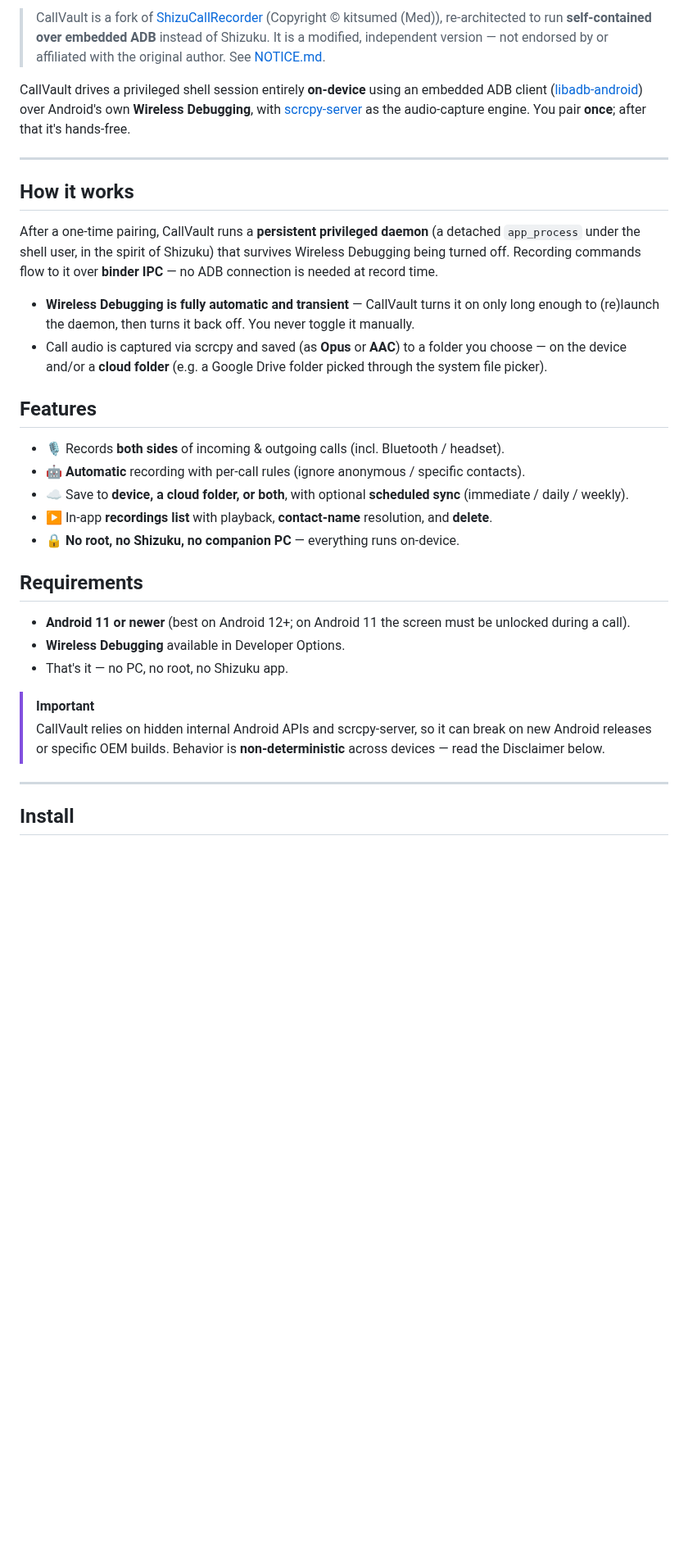
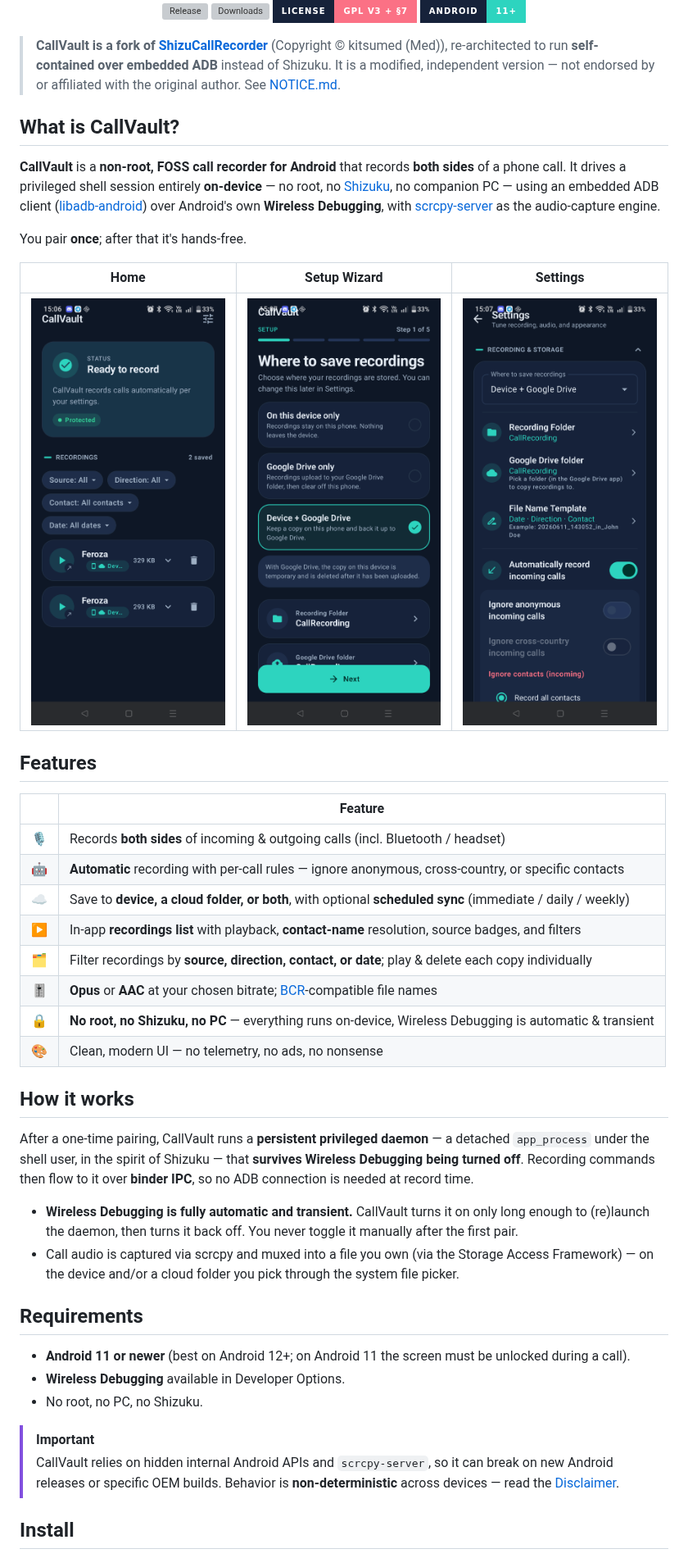
Before and after one commit to madkongo/CallVault, a Markdown page: README.md, the part around one of its changes. Shown at 82% size. GitHub-like rendering; pictures changed too: docs/screenshots/home.png (added), docs/screenshots/settings.png (added), docs/screenshots/wizard.png (added); badges without logos; blank space fills up the shorter version; grey boxes are pictures that could not be loaded.

Commit message:
docs: LibrePods-style README — banner, badges, screenshots, feature table, credits + trademark disclaimer

```diff
--- a/README.md
+++ b/README.md
@@ -4,35 +4,55 @@
 
-> CallVault is a fork of [ShizuCallRecorder](https://github.com/kitsumed/ShizuCallRecorder) (Copyright © kitsumed (Med)), re-architected to run **self-contained over embedded ADB** instead of Shizuku. It is a modified, independent version — not endorsed by or affiliated with the original author. See [NOTICE.md](./NOTICE.md).
+[![Release](https://img.shields.io/github/v/release/madkongo/CallVault?style=for-the-badge&label=Latest&labelColor=16223A&color=2DD4BF)](https://github.com/madkongo/CallVault/releases/latest)
+[![Downloads](https://img.shields.io/github/downloads/madkongo/CallVault/total?style=for-the-badge&label=Downloads&labelColor=16223A&color=2DD4BF)](https://github.com/madkongo/CallVault/releases)
+[![License](https://img.shields.io/badge/License-GPL%20v3%20%2B%20%C2%A77-FB7185?style=for-the-badge&labelColor=16223A)](LICENSE)
+[![Android](https://img.shields.io/badge/Android-11%2B-2DD4BF?style=for-the-badge&labelColor=16223A&logo=android&logoColor=white)](#requirements)
 
-CallVault drives a privileged shell session entirely **on-device** using an embedded ADB client ([libadb-android](https://github.com/MuntashirAkon/libadb-android)) over Android's own **Wireless Debugging**, with [scrcpy-server](https://github.com/genymobile/scrcpy) as the audio-capture engine. You pair **once**; after that it's hands-free.
+</div>
 
----
+> **CallVault is a fork of [ShizuCallRecorder](https://github.com/kitsumed/ShizuCallRecorder)** (Copyright © kitsumed (Med)), re-architected to run **self-contained over embedded ADB** instead of Shizuku. It is a modified, independent version — not endorsed by or affiliated with the original author. See [NOTICE.md](./NOTICE.md).
+
+## What is CallVault?
+
+**CallVault** is a **non-root, FOSS call recorder for Android** that records **both sides** of a phone call. It drives a privileged shell session entirely **on-device** — no root, no [Shizuku](https://github.com/RikkaApps/Shizuku), no companion PC — using an embedded ADB client ([libadb-android](https://github.com/MuntashirAkon/libadb-android)) over Android's own **Wireless Debugging**, with [scrcpy-server](https://github.com/genymobile/scrcpy) as the audio-capture engine.
+
+You pair **once**; after that it's hands-free.
+
+<div align="center">
+
+| Home | Setup Wizard | Settings |
+|:---:|:---:|:---:|
+| <img src="docs/screenshots/home.png" width="240"/> | <img src="docs/screenshots/wizard.png" width="240"/> | <img src="docs/screenshots/settings.png" width="240"/> |
+
+</div>
+
+## Features
+
+| | Feature |
+|:---:|---|
+| 🎙️ | Records **both sides** of incoming & outgoing calls (incl. Bluetooth / headset) |
+| 🤖 | **Automatic** recording with per-call rules — ignore anonymous, cross-country, or specific contacts |
+| ☁️ | Save to **device, a cloud folder, or both**, with optional **scheduled sync** (immediate / daily / weekly) |
+| ▶️ | In-app **recordings list** with playback, **contact-name** resolution, source badges, and filters |
+| 🗂️ | Filter recordings by **source, direction, contact, or date**; play & delete each copy individually |
+| 🎚️ | **Opus** or **AAC** at your chosen bitrate; [BCR](https://github.com/chenxiaolong/BCR)-compatible file names |
+| 🔒 | **No root, no Shizuku, no PC** — everything runs on-device, Wireless Debugging is automatic & transient |
+| 🎨 | Clean, modern UI — no telemetry, no ads, no nonsense |
 
 ## How it works
 
-After a one-time pairing, CallVault runs a **persistent privileged daemon** (a detached `app_process` under the shell user, in the spirit of Shizuku) that survives Wireless Debugging being turned off. Recording commands flow to it over **binder IPC** — no ADB connection is needed at record time.
+After a one-time pairing, CallVault runs a **persistent privileged daemon** — a detached `app_process` under the shell user, in the spirit of Shizuku — that **survives Wireless Debugging being turned off**. Recording commands then flow to it over **binder IPC**, so no ADB connection is needed at record time.
 
-- **Wireless Debugging is fully automatic and transient** — CallVault turns it on only long enough to (re)launch the daemon, then turns it back off. You never toggle it manually.
-- Call audio is captured via scrcpy and saved (as **Opus** or **AAC**) to a folder you choose — on the device and/or a **cloud folder** (e.g. a Google Drive folder picked through the system file picker).
-
-## Features
-
-- 🎙️ Records **both sides** of incoming & outgoing calls (incl. Bluetooth / headset).
-- 🤖 **Automatic** recording with per-call rules (ignore anonymous / specific contacts).
-- ☁️ Save to **device, a cloud folder, or both**, with optional **scheduled sync** (immediate / daily / weekly).
-- ▶️ In-app **recordings list** with playback, **contact-name** resolution, and **delete**.
-- 🔒 **No root, no Shizuku, no companion PC** — everything runs on-device.
+- **Wireless Debugging is fully automatic and transient.** CallVault turns it on only long enough to (re)launch the daemon, then turns it back off. You never toggle it manually after the first pair.
+- Call audio is captured via scrcpy and muxed into a file you own (via the Storage Access Framework) — on the device and/or a cloud folder you pick through the system file picker.
 
 ## Requirements
 
 - **Android 11 or newer** (best on Android 12+; on Android 11 the screen must be unlocked during a call).
 - **Wireless Debugging** available in Developer Options.
-- That's it — no PC, no root, no Shizuku app.
+- No root, no PC, no Shizuku.
 
 > [!IMPORTANT]
-> CallVault relies on hidden internal Android APIs and scrcpy-server, so it can break on new Android releases or specific OEM builds. Behavior is **non-deterministic** across devices — read the Disclaimer below.
-
----
+> CallVault relies on hidden internal Android APIs and `scrcpy-server`, so it can break on new Android releases or specific OEM builds. Behavior is **non-deterministic** across devices — read the [Disclaimer](#disclaimer).
 
 ## Install
 
```
Also changed, not shown: other parts of README.md (+24 -27 lines), 1 other file.
